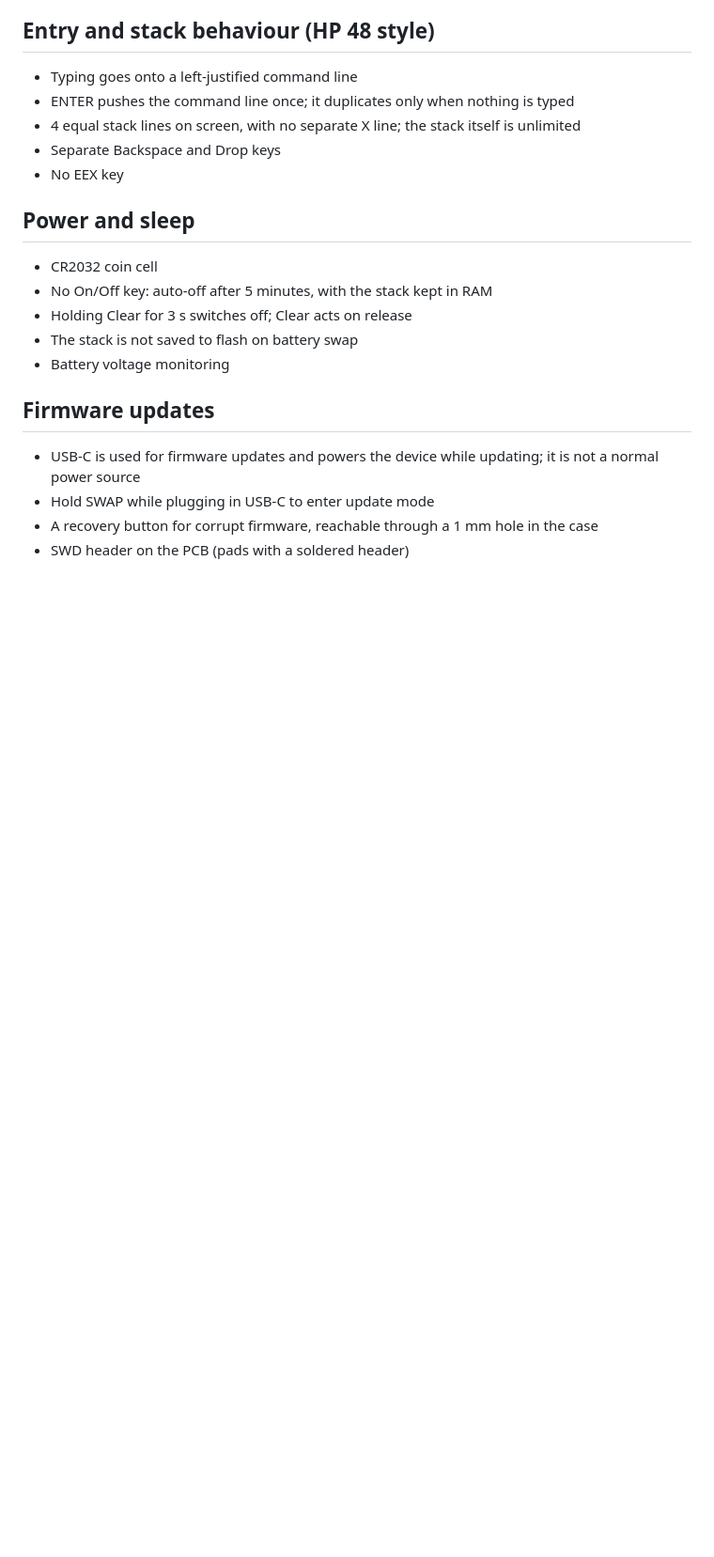
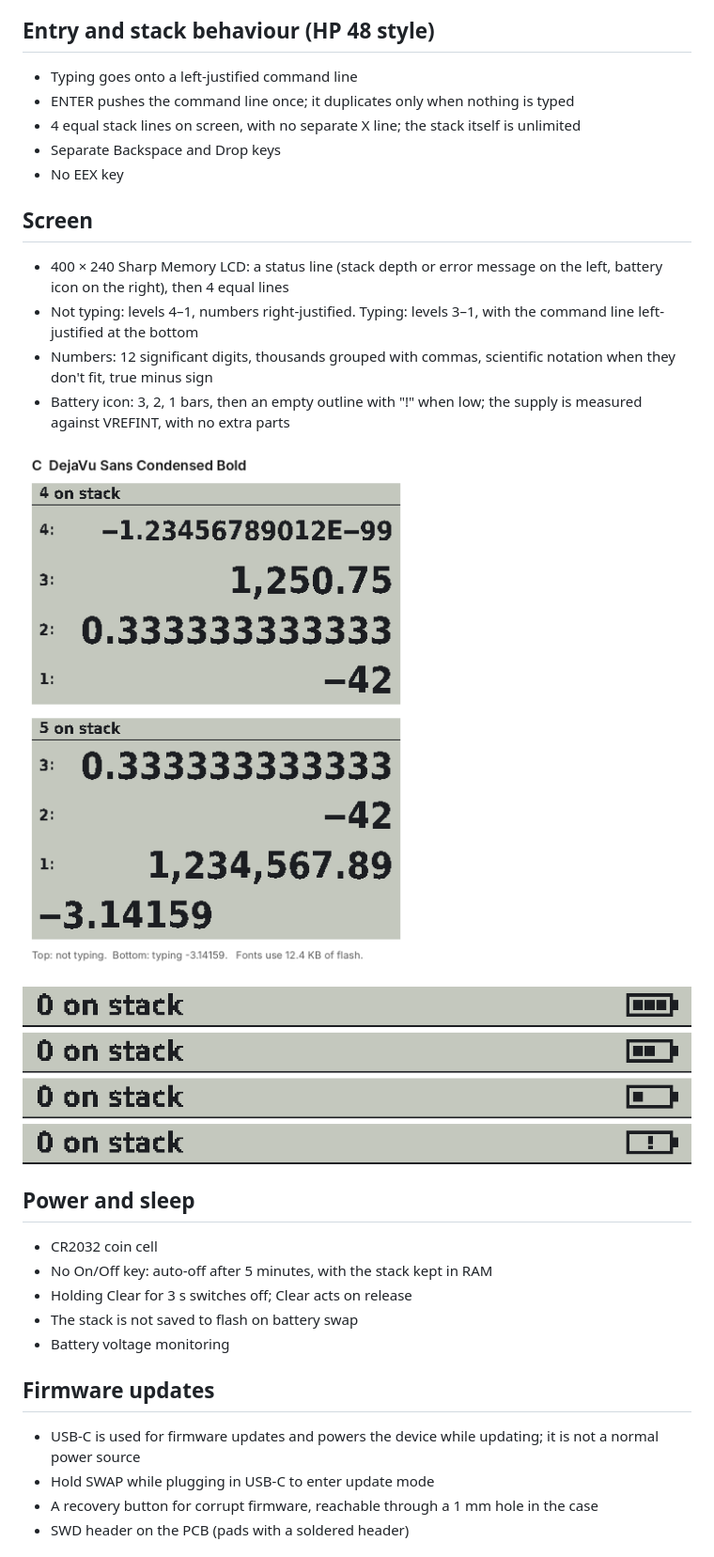
Before and after one commit to Alej9494/rpn-calculator, a Markdown page: docs/DESIGN.md, the part around the change. Shown at 94% size. Rendered like a GitHub page; pictures changed too: docs/images/battery-icon-levels.png (added), docs/images/screen-font-preview.png (added); blank space fills up the shorter version.

Commit message:
Add screen layout and battery icon images to the design doc
Co-Authored-By: Claude Opus 5.5 <noreply@anthropic.com>
Claude-Session: https://claude.ai/code/session_017rNYU3fbSiztmBqVNXSzh1

```diff
--- a/docs/DESIGN.md
+++ b/docs/DESIGN.md
@@ -14,6 +14,16 @@ A simple hardware RPN calculator, with a matching phone web app. Both must behav
 - 4 equal stack lines on screen, with no separate X line; the stack itself is unlimited
 - Separate Backspace and Drop keys
 - No EEX key
+
+## Screen
+- 400 × 240 Sharp Memory LCD: a status line (stack depth or error message on the left, battery icon on the right), then 4 equal lines
+- Not typing: levels 4–1, numbers right-justified. Typing: levels 3–1, with the command line left-justified at the bottom
+- Numbers: 12 significant digits, thousands grouped with commas, scientific notation when they don't fit, true minus sign
+- Battery icon: 3, 2, 1 bars, then an empty outline with "!" when low; the supply is measured against VREFINT, with no extra parts
+
+![Screen font preview](images/screen-font-preview.png)
+
+![Battery icon levels](images/battery-icon-levels.png)
 
 ## Power and sleep
 - CR2032 coin cell
```
